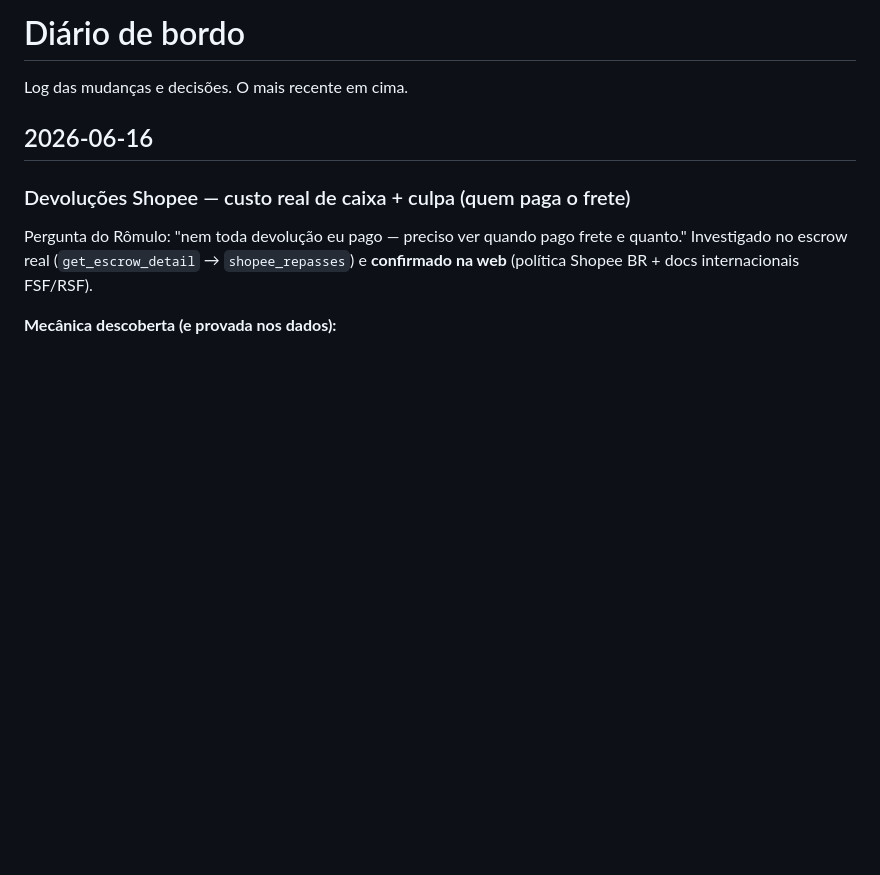
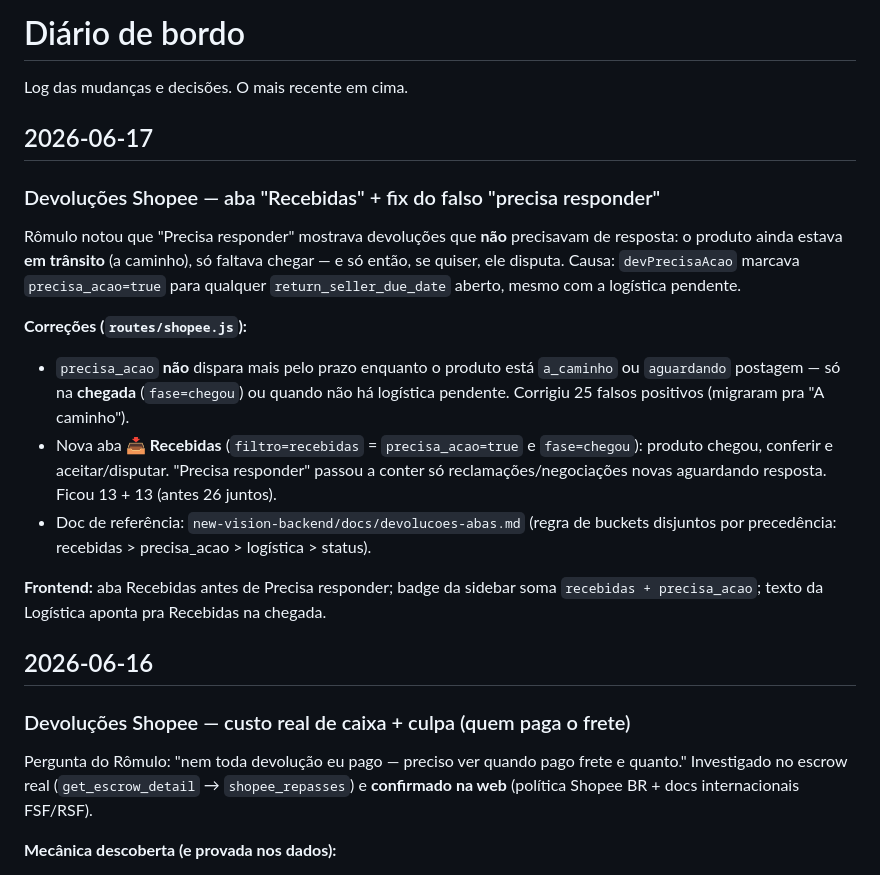
Before and after one commit to romulomota80-ai/new-vision-pro, a Markdown page: docs/diario.md, the part around the change. Rendered like a GitHub page; blank space fills up the shorter version.

Commit message:
docs(diario): aba Recebidas + fix precisa_acao em trânsito (17/jun)
Co-Authored-By: Claude Opus 4.8 (1M context) <noreply@anthropic.com>

```diff
--- a/docs/diario.md
+++ b/docs/diario.md
@@ -1,6 +1,28 @@
 # Diário de bordo
 
 Log das mudanças e decisões. O mais recente em cima.
+
+## 2026-06-17
+
+### Devoluções Shopee — aba "Recebidas" + fix do falso "precisa responder"
+
+Rômulo notou que "Precisa responder" mostrava devoluções que **não** precisavam de
+resposta: o produto ainda estava **em trânsito** (a caminho), só faltava chegar — e só
+então, se quiser, ele disputa. Causa: `devPrecisaAcao` marcava `precisa_acao=true` para
+qualquer `return_seller_due_date` aberto, mesmo com a logística pendente.
+
+**Correções (`routes/shopee.js`):**
+- `precisa_acao` **não** dispara mais pelo prazo enquanto o produto está `a_caminho` ou
+  `aguardando` postagem — só na **chegada** (`fase=chegou`) ou quando não há logística
+  pendente. Corrigiu 25 falsos positivos (migraram pra "A caminho").
+- Nova aba **📥 Recebidas** (`filtro=recebidas` = `precisa_acao=true` e `fase=chegou`):
+  produto chegou, conferir e aceitar/disputar. "Precisa responder" passou a conter só
+  reclamações/negociações novas aguardando resposta. Ficou 13 + 13 (antes 26 juntos).
+- Doc de referência: `new-vision-backend/docs/devolucoes-abas.md` (regra de buckets
+  disjuntos por precedência: recebidas > precisa_acao > logística > status).
+
+**Frontend:** aba Recebidas antes de Precisa responder; badge da sidebar soma
+`recebidas + precisa_acao`; texto da Logística aponta pra Recebidas na chegada.
 
 ## 2026-06-16
 
```
